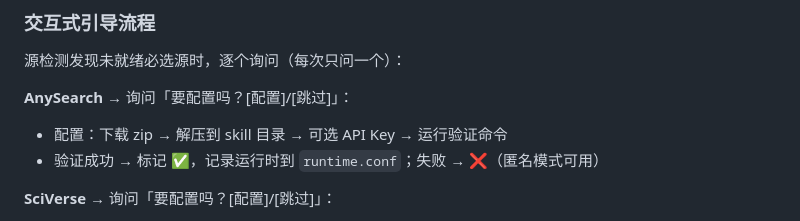
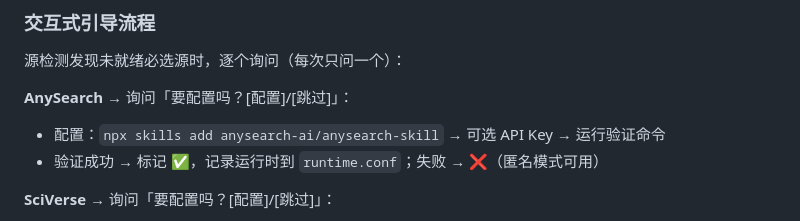
Before and after one commit to jefeerzhang/tri-research-skill, a Markdown page: skills/tri-research/SKILL.md, the part around the change. Rendered like a GitHub page.

Commit message:
docs(interactive-guide): AnySearch 安装改用 npx skills add 命令
替代原来的手动下载 zip 描述，与 README 安装说明保持一致。

```diff
--- a/skills/tri-research/SKILL.md
+++ b/skills/tri-research/SKILL.md
@@ -47,7 +47,7 @@ version: "6.0.0"
 源检测发现未就绪必选源时，逐个询问（每次只问一个）：
 
 **AnySearch** → 询问「要配置吗？[配置]/[跳过]」：
-- 配置：下载 zip → 解压到 skill 目录 → 可选 API Key → 运行验证命令
+- 配置：`npx skills add anysearch-ai/anysearch-skill` → 可选 API Key → 运行验证命令
 - 验证成功 → 标记 ✅，记录运行时到 `runtime.conf`；失败 → ❌（匿名模式可用）
 
 **SciVerse** → 询问「要配置吗？[配置]/[跳过]」：
```
